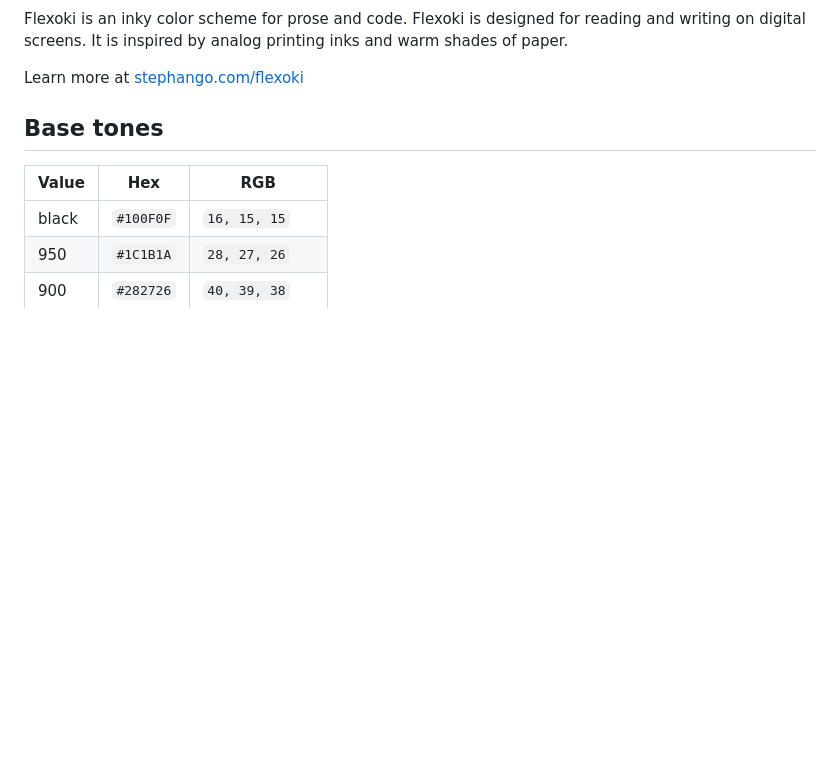
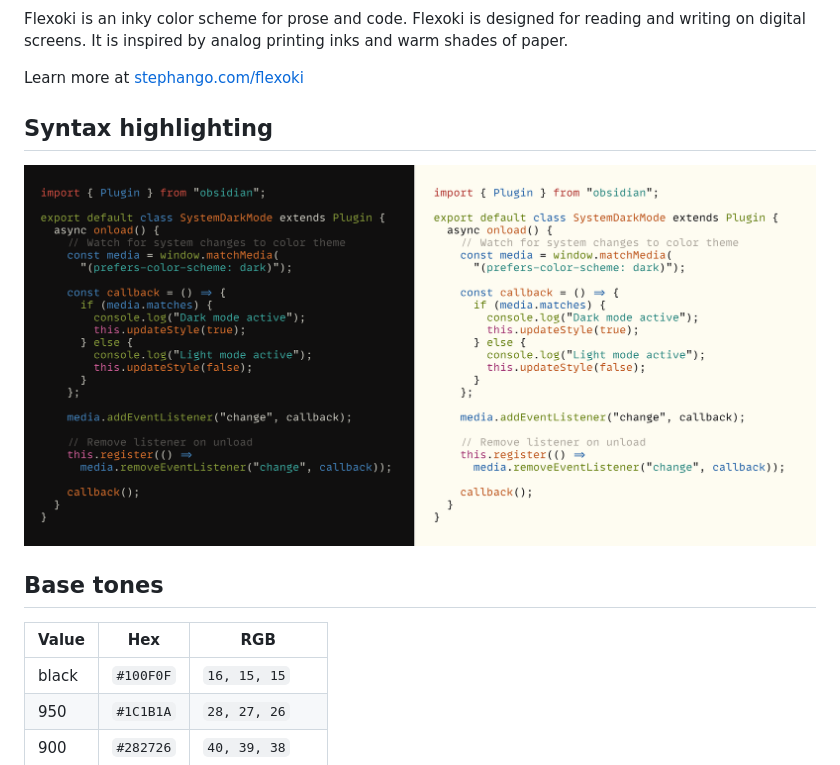
Before and after one commit to kepano/flexoki, a Markdown page: README.md, the part around the change. GitHub-like rendering; pictures changed too: flexoki-code.png (added); blank space fills up the shorter version.

Commit message:
Syntax highlighting example

```diff
--- a/README.md
+++ b/README.md
@@ -3,6 +3,10 @@
 Flexoki is an inky color scheme for prose and code. Flexoki is designed for reading and writing on digital screens. It is inspired by analog printing inks and warm shades of paper.
 
 Learn more at [stephango.com/flexoki](https://stephango.com/flexoki)
+
+## Syntax highlighting
+
+![Flexoki](flexoki-code.png)
 
 ## Base tones
 
```
